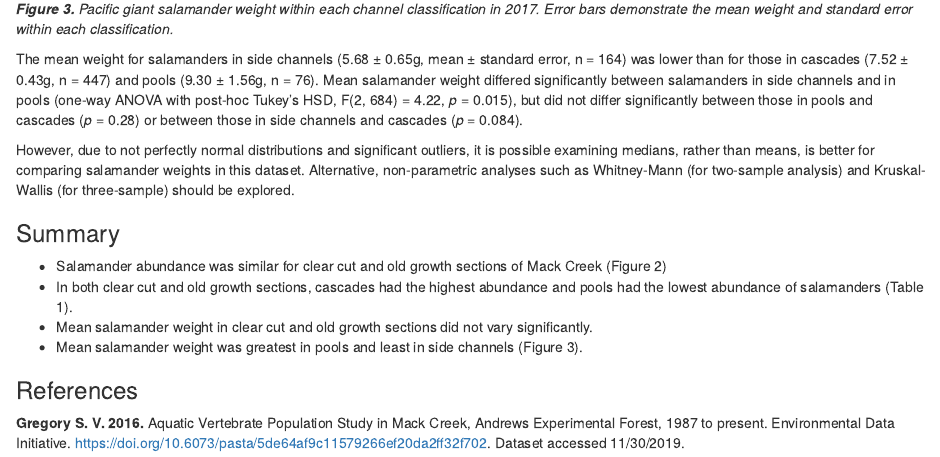
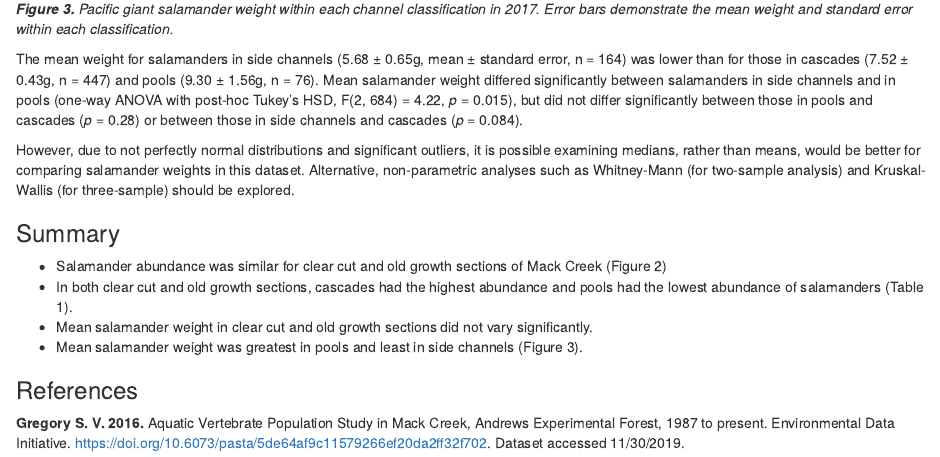
Before and after one commit to allisonhacker/esm_206_assignment_5, an R Markdown document (esm_206_assignment_5.Rmd): the page in a window 1100 px wide, from 2920 px down. Rendered offline with R 4.5, knitr and Pandoc, with nearby package versions; some code elsewhere in the file could not run offline; column names are cleaned by a stand-in for the janitor package.

Commit message:
Slight word change

```diff
--- a/esm_206_assignment_5.Rmd
+++ b/esm_206_assignment_5.Rmd
@@ -281,7 +281,7 @@ ggplot() +
 
 The mean weight for salamanders in side channels (5.68 ± 0.65g, mean ± standard error, n = 164) was lower than for those in cascades (7.52 ± 0.43g, n = 447) and pools (9.30 ± 1.56g, n = 76). Mean salamander weight differed significantly between salamanders in side channels and in pools  (one-way ANOVA with post-hoc Tukey's HSD, F(`r channel_aov_outputs[1]`, `r channel_aov_outputs[2]`) = `r round(channel_aov_outputs[7], 2)`, *p* = `r round(channel_aov_outputs[9],3)`), but did not differ significantly between those in pools and cascades (*p* = 0.28) or between those in side channels and cascades (*p* = 0.084).
 
-However, due to not perfectly normal distributions and significant outliers, it is possible examining medians, rather than means, is better for comparing salamander weights in this dataset. Alternative, non-parametric analyses such as Whitney-Mann (for two-sample analysis) and Kruskal-Wallis (for three-sample) should be explored.
+However, due to not perfectly normal distributions and significant outliers, it is possible examining medians, rather than means, would be better for comparing salamander weights in this dataset. Alternative, non-parametric analyses such as Whitney-Mann (for two-sample analysis) and Kruskal-Wallis (for three-sample) should be explored.
 
 ### Summary
 
```
